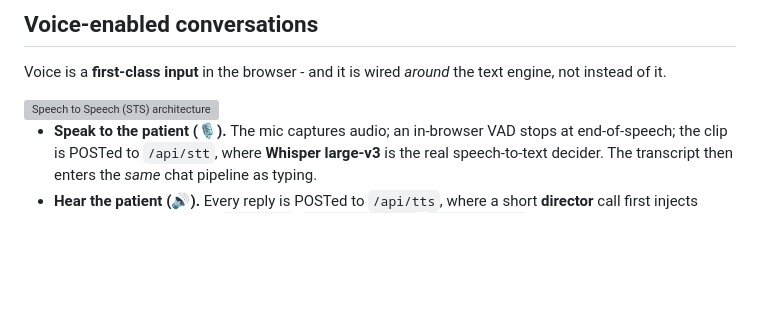
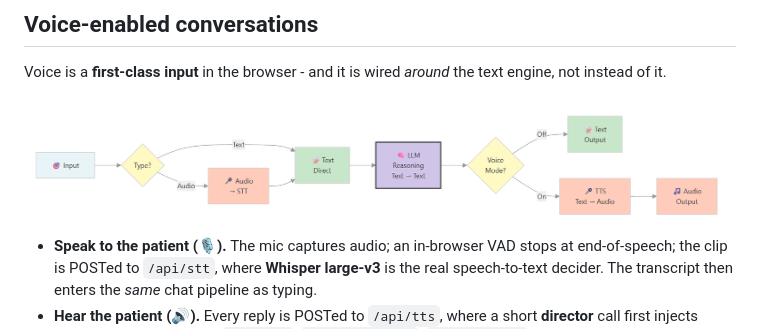
Before and after one commit to LokeshDandumahanti/Aarogya, a Markdown page: README.md, the part around the change. GitHub-like rendering; blank space fills up the shorter version; grey boxes are pictures that could not be loaded.

```diff
--- a/README.md
+++ b/README.md
@@ -109,7 +109,7 @@ what the trainee learns is trustworthy, and the scoring is reproducible.
 Voice is a **first-class input** in the browser - and it is wired *around* the
 text engine, not instead of it.
 
-<img src="readme_imgs/9_flow" alt="Speech to Speech (STS) architecture" width="100%">
+<img src="readme_imgs/9_flow.png" alt="Speech to Speech (STS) architecture" width="100%">
 
 - **Speak to the patient (🎙).** The mic captures audio; an in-browser VAD
   stops at end-of-speech; the clip is POSTed to `/api/stt`, where **Whisper
```
